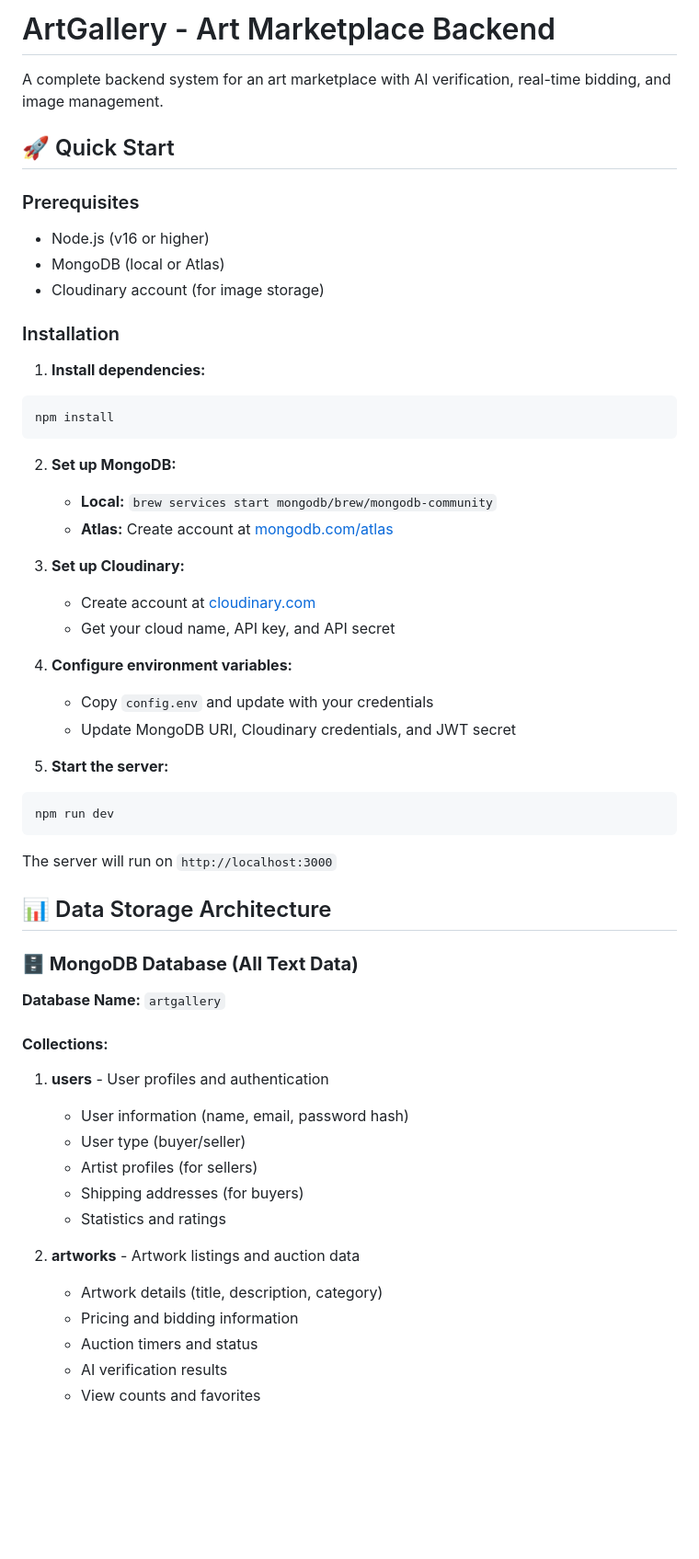
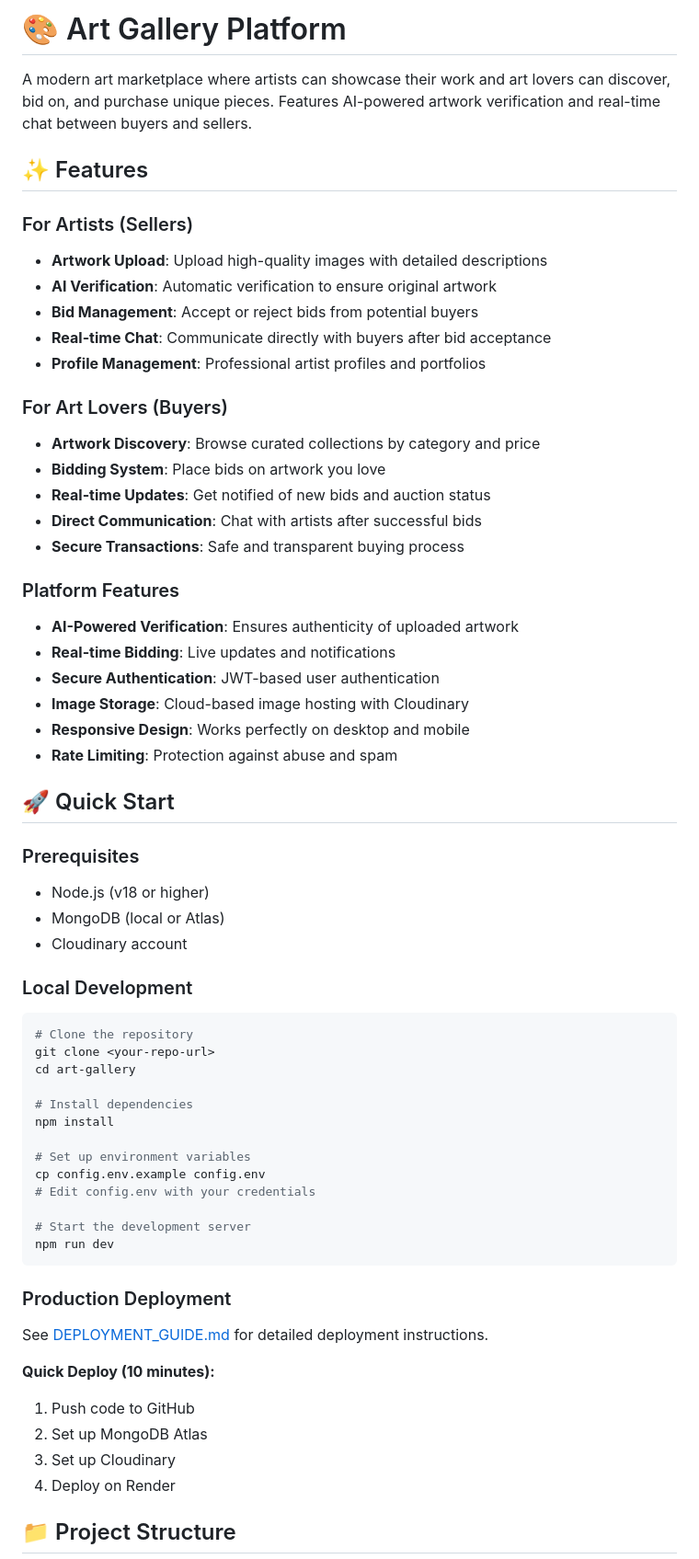
Before and after one commit to lokesh209/art-gallery, a Markdown page: README.md, the part around one of its changes. Shown at 92% size. Drawn GitHub-style; blank space fills up the shorter version.

Commit message:
Complete art gallery platform ready for deployment

````diff
--- a/README.md
+++ b/README.md
@@ -1,59 +1,63 @@
-# ArtGallery - Art Marketplace Backend
+# 🎨 Art Gallery Platform
 
-A complete backend system for an art marketplace with AI verification, real-time bidding, and image management.
+A modern art marketplace where artists can showcase their work and art lovers can discover, bid on, and purchase unique pieces. Features AI-powered artwork verification and real-time chat between buyers and sellers.
+
+## ✨ Features
+
+### For Artists (Sellers)
+- **Artwork Upload**: Upload high-quality images with detailed descriptions
+- **AI Verification**: Automatic verification to ensure original artwork
+- **Bid Management**: Accept or reject bids from potential buyers
+- **Real-time Chat**: Communicate directly with buyers after bid acceptance
+- **Profile Management**: Professional artist profiles and portfolios
+
+### For Art Lovers (Buyers)
+- **Artwork Discovery**: Browse curated collections by category and price
+- **Bidding System**: Place bids on artwork you love
+- **Real-time Updates**: Get notified of new bids and auction status
+- **Direct Communication**: Chat with artists after successful bids
+- **Secure Transactions**: Safe and transparent buying process
+
+### Platform Features
+- **AI-Powered Verification**: Ensures authenticity of uploaded artwork
+- **Real-time Bidding**: Live updates and notifications
+- **Secure Authentication**: JWT-based user authentication
+- **Image Storage**: Cloud-based image hosting with Cloudinary
+- **Responsive Design**: Works perfectly on desktop and mobile
+- **Rate Limiting**: Protection against abuse and spam
 
 ## 🚀 Quick Start
 
 ### Prerequisites
-- Node.js (v16 or higher)
+- Node.js (v18 or higher)
 - MongoDB (local or Atlas)
-- Cloudinary account (for image storage)
+- Cloudinary account
 
-### Installation
+### Local Development
+```bash
+# Clone the repository
+git clone <your-repo-url>
+cd art-gallery
 
-1. **Install dependencies:**
-```bash
+# Install dependencies
 npm install
-```
 
-2. **Set up MongoDB:**
-   - **Local:** `brew services start mongodb/brew/mongodb-community`
-   - **Atlas:** Create account at [mongodb.com/atlas](https://mongodb.com/atlas)
+# Set up environment variables
+cp config.env.example config.env
+# Edit config.env with your credentials
 
-3. **Set up Cloudinary:**
-   - Create account at [cloudinary.com](https://cloudinary.com)
-   - Get your cloud name, API key, and API secret
-
-4. **Configure environment variables:**
-   - Copy `config.env` and update with your credentials
-   - Update MongoDB URI, Cloudinary credentials, and JWT secret
-
-5. **Start the server:**
-```bash
+# Start the development server
 npm run dev
 ```
 
-The server will run on `http://localhost:3000`
+### Production Deployment
+See [DEPLOYMENT_GUIDE.md](./DEPLOYMENT_GUIDE.md) for detailed deployment instructions.
 
-## 📊 Data Storage Architecture
+**Quick Deploy (10 minutes):**
+1. Push code to GitHub
+2. Set up MongoDB Atlas
+3. Set up Cloudinary
+4. Deploy on Render
 
-### **🗄️ MongoDB Database (All Text Data)**
+## 📁 Project Structure
 
-**Database Name:** `artgallery`
-
-#### **Collections:**
-
-1. **users** - User profiles and authentication
-   - User information (name, email, password hash)
-   - User type (buyer/seller)
-   - Artist profiles (for sellers)
-   - Shipping addresses (for buyers)
-   - Statistics and ratings
-
-2. **artworks** - Artwork listings and auction data
-   - Artwork details (title, description, category)
-   - Pricing and bidding information
-   - Auction timers and status
-   - AI verification results
-   - View counts and favorites
-
````
Also changed, not shown: other parts of README.md (+102 -188 lines).
